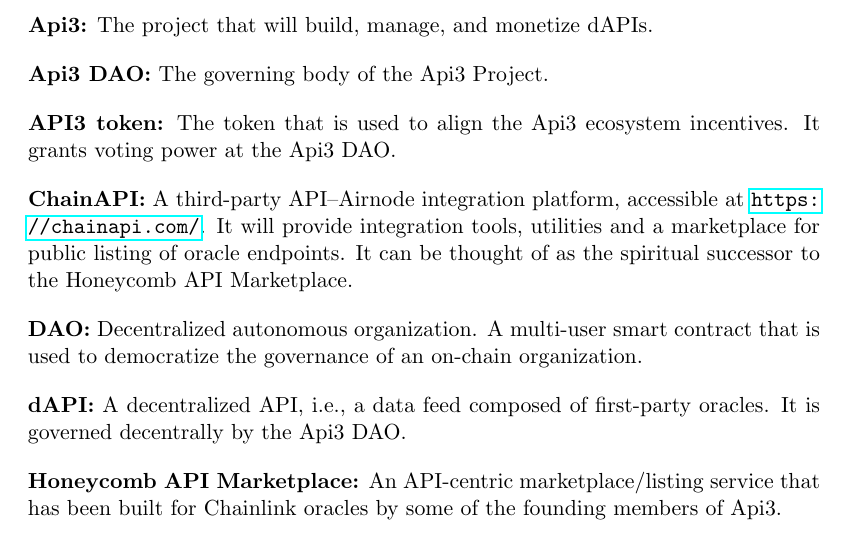
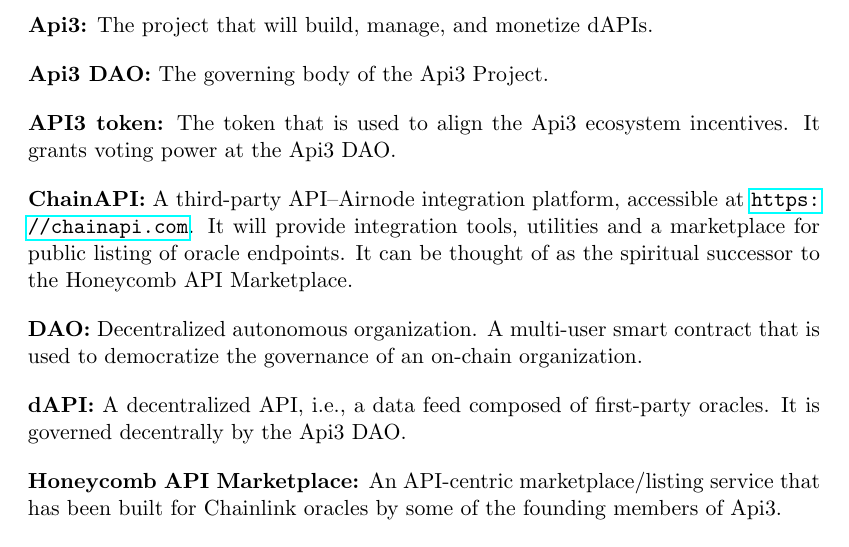
Before and after one commit to api3dao/api3-whitepaper, a LaTeX paper (api3-whitepaper.tex): part of page 38 of 39, cut so that both start at the same text. Compiled offline with pdfLaTeX.

Commit message:
Remove the trailing slash for consistency

```diff
--- a/api3-whitepaper.tex
+++ b/api3-whitepaper.tex
@@ -955,7 +955,7 @@
 \textbf{API3 token:} The token that is used to align the Api3 ecosystem incentives.
 It grants voting power at the Api3 DAO.
 
-\textbf{ChainAPI:} A third-party API--Airnode integration platform, accessible at \url{https://chainapi.com/}.
+\textbf{ChainAPI:} A third-party API--Airnode integration platform, accessible at \url{https://chainapi.com}.
 It will provide integration tools, utilities and a marketplace for public listing of oracle endpoints.
 It can be thought of as the spiritual successor to the Honeycomb API Marketplace.
 
```
